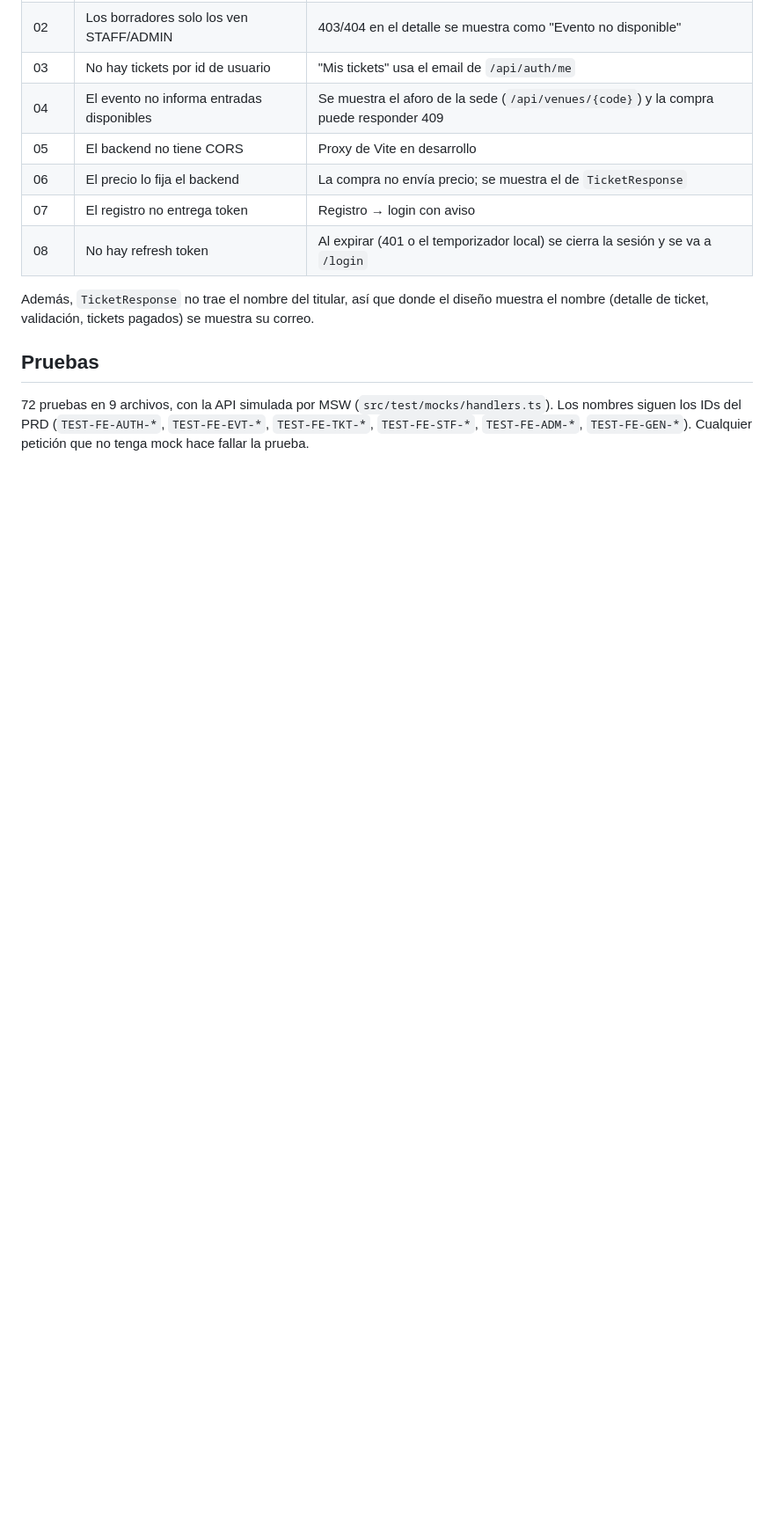
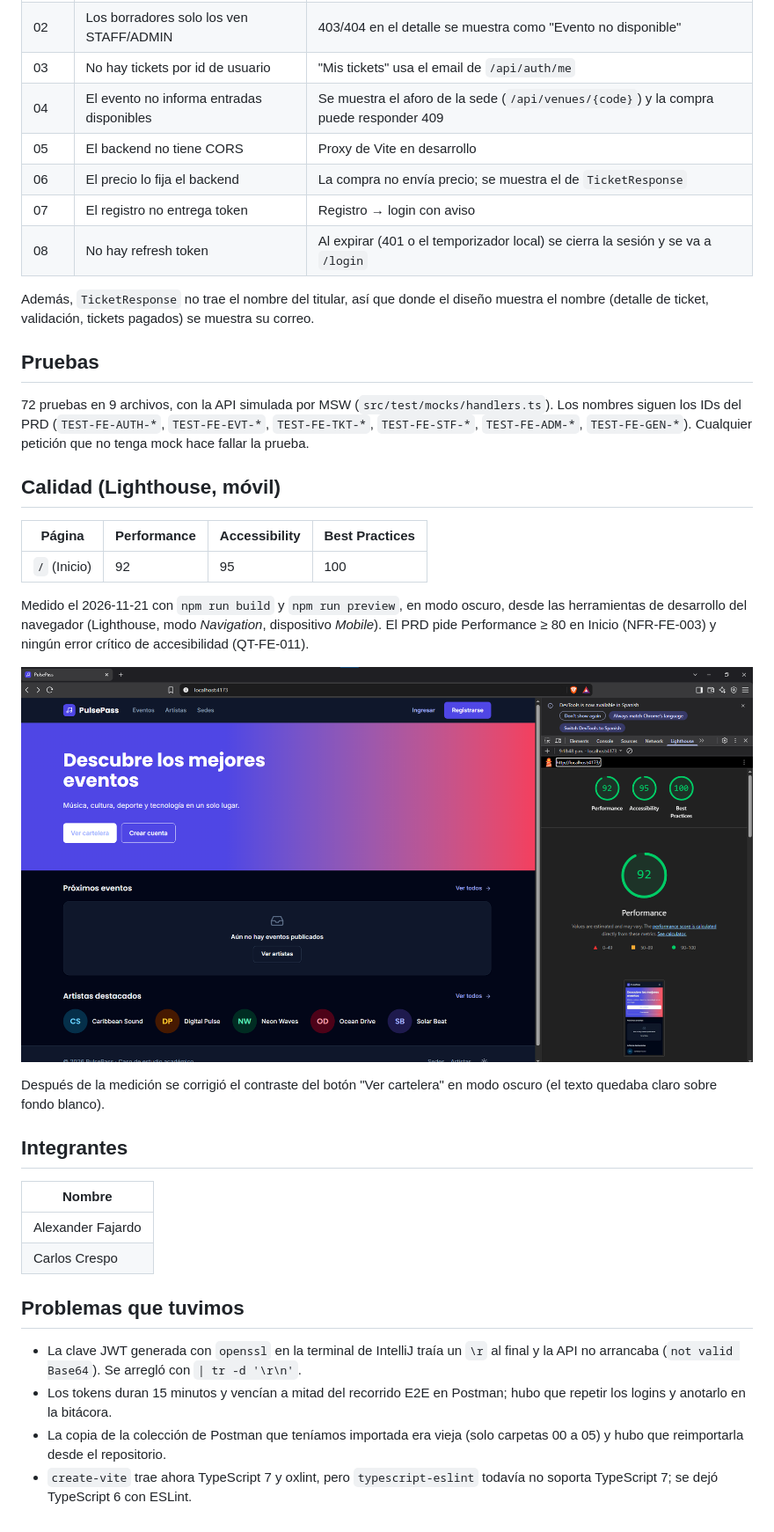
Before and after one commit to Carlos-c0/pulsepass, a Markdown page: pulsepass-web/README.md, the part around the change. Shown at 88% size. GitHub-like rendering; pictures changed too: pulsepass-web/docs/lighthouse-inicio.png (added); blank space fills up the shorter version.

Commit message:
docs(web): integrantes, lighthouse y problemas que tuvimos

```diff
--- a/pulsepass-web/README.md
+++ b/pulsepass-web/README.md
@@ -127,3 +127,29 @@ Además, `TicketResponse` no trae el nombre del titular, así que donde el dise
 ## Pruebas
 
 72 pruebas en 9 archivos, con la API simulada por MSW (`src/test/mocks/handlers.ts`). Los nombres siguen los IDs del PRD (`TEST-FE-AUTH-*`, `TEST-FE-EVT-*`, `TEST-FE-TKT-*`, `TEST-FE-STF-*`, `TEST-FE-ADM-*`, `TEST-FE-GEN-*`). Cualquier petición que no tenga mock hace fallar la prueba.
+
+## Calidad (Lighthouse, móvil)
+
+| Página       | Performance | Accessibility | Best Practices |
+| ------------ | ----------- | ------------- | -------------- |
+| `/` (Inicio) | 92          | 95            | 100            |
+
+Medido el 2026-11-21 con `npm run build` y `npm run preview`, en modo oscuro, desde las herramientas de desarrollo del navegador (Lighthouse, modo _Navigation_, dispositivo _Mobile_). El PRD pide Performance ≥ 80 en Inicio (NFR-FE-003) y ningún error crítico de accesibilidad (QT-FE-011).
+
+![Reporte de Lighthouse en Inicio](docs/lighthouse-inicio.png)
+
+Después de la medición se corrigió el contraste del botón "Ver cartelera" en modo oscuro (el texto quedaba claro sobre fondo blanco).
+
+## Integrantes
+
+| Nombre            |
+| ----------------- |
+| Alexander Fajardo |
+| Carlos Crespo     |
+
+## Problemas que tuvimos
+
+- La clave JWT generada con `openssl` en la terminal de IntelliJ traía un `\r` al final y la API no arrancaba (`not valid Base64`). Se arregló con `| tr -d '\r\n'`.
+- Los tokens duran 15 minutos y vencían a mitad del recorrido E2E en Postman; hubo que repetir los logins y anotarlo en la bitácora.
+- La copia de la colección de Postman que teníamos importada era vieja (solo carpetas 00 a 05) y hubo que reimportarla desde el repositorio.
+- `create-vite` trae ahora TypeScript 7 y oxlint, pero `typescript-eslint` todavía no soporta TypeScript 7; se dejó TypeScript 6 con ESLint.
```
Also changed, not shown: 4 other files.
